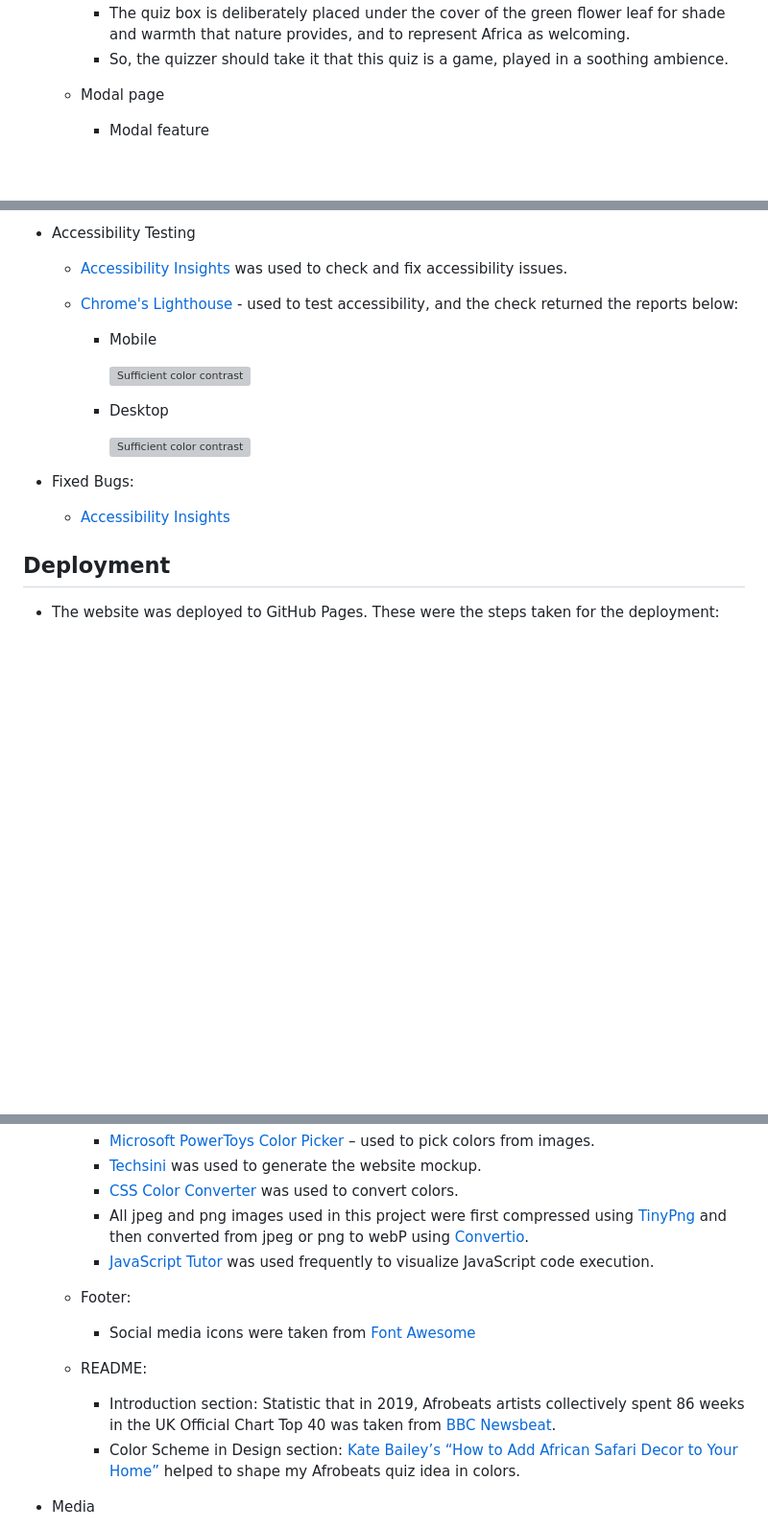
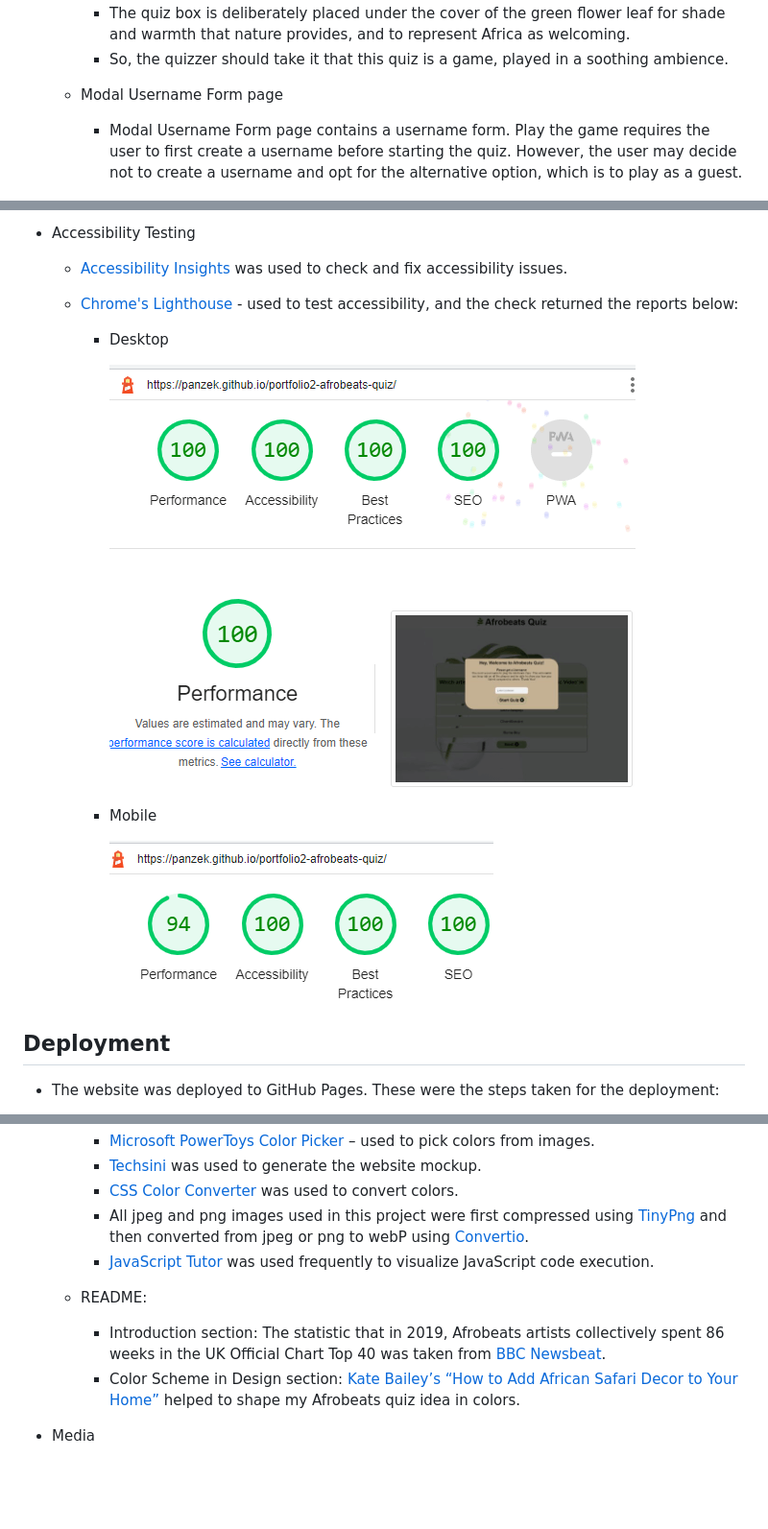
Before and after one commit to panzek/portfolio2-afrobeats-quiz, a Markdown page: README.md, 3 parts joined by grey strips. Shown: that part at 96% size. GitHub-like rendering; pictures changed too: doc/images/lighthouse-report-desktop.png (added), doc/images/lighthouse-report-mobile.png (added); blank space fills up the shorter version; grey boxes are pictures that could not be loaded.

Commit message:
Update readme with more images and style

```diff
--- a/README.md
+++ b/README.md
@@ -139,7 +134,7 @@ This global affirmation of Afrobeats is exemplified in the collaboration of inte
         * The quiz box is deliberately placed under the cover of the green flower leaf for shade and warmth that nature provides, and to represent Africa as welcoming.
         * So, the quizzer should take it that this quiz is a game, played in a soothing ambience.
 
-    * Modal page
-        * Modal feature
+    * Modal Username Form page
+        * Modal Username Form page contains a username form. Play the game requires the user to first create a username before starting the quiz. However, the user may decide not to create a username and opt for the alternative option, which is to play as a guest.
 
         ![Modal page desktop](doc/images/modal-desktop.png)
@@ -188,16 +178,13 @@ This global affirmation of Afrobeats is exemplified in the collaboration of inte
     * [Accessibility Insights](https://accessibilityinsights.io/) was used to check and fix accessibility issues.
     * [Chrome's Lighthouse](https://developers.google.com/web/tools/lighthouse) - used to test accessibility, and the check returned the reports below:
 
+      * Desktop
+
+        ![Lighthouse Report Desktop](doc/images/lighthouse-report-desktop.png)
+
       * Mobile
 
-        ![Sufficient color contrast](doc/images/lighthouse-audit-mobile.png)
-
-      * Desktop
-
-        ![Sufficient color contrast](doc/images/lighthouse-audit-desktop.png)
-
-* Fixed Bugs:
-    * [Accessibility Insights]( https://accessibilityinsights.io/)
+        ![Lighthouse Report Mobile](doc/images/lighthouse-report-mobile.png)
 
 ## Deployment
 * The website was deployed to GitHub Pages. These were the steps taken for the deployment:
@@ -228,11 +215,8 @@ This global affirmation of Afrobeats is exemplified in the collaboration of inte
         * All jpeg and png images used in this project were first compressed using [TinyPng](https://tinypng.com/) and then converted from jpeg or png to webP using [Convertio](https://convertio.co/).
         * [JavaScript Tutor](https://pythontutor.com/javascript.html) was used frequently to visualize JavaScript code execution.
 
-    * Footer:
-        * Social media icons were taken from [Font Awesome](https://fontawesome.com/)
-
     * README:
-        * Introduction section: Statistic that in 2019, Afrobeats artists collectively spent 86 weeks in the UK Official Chart Top 40 was taken from [BBC Newsbeat](https://www.bbc.com/news/newsbeat-53446263).
+        * Introduction section: The statistic that in 2019, Afrobeats artists collectively spent 86 weeks in the UK Official Chart Top 40 was taken from [BBC Newsbeat](https://www.bbc.com/news/newsbeat-53446263).
         * Color Scheme in Design section: [Kate Bailey’s “How to Add African Safari Decor to Your Home”](https://interiordesign.lovetoknow.com/Decorating_with_a_Safari_Theme) helped to shape my Afrobeats quiz idea in colors.
 
 * Media
```
Also changed, not shown: other parts of README.md (+16 -26 lines), doc/images/afrobeats-mockup.png (added), 2 other files.
